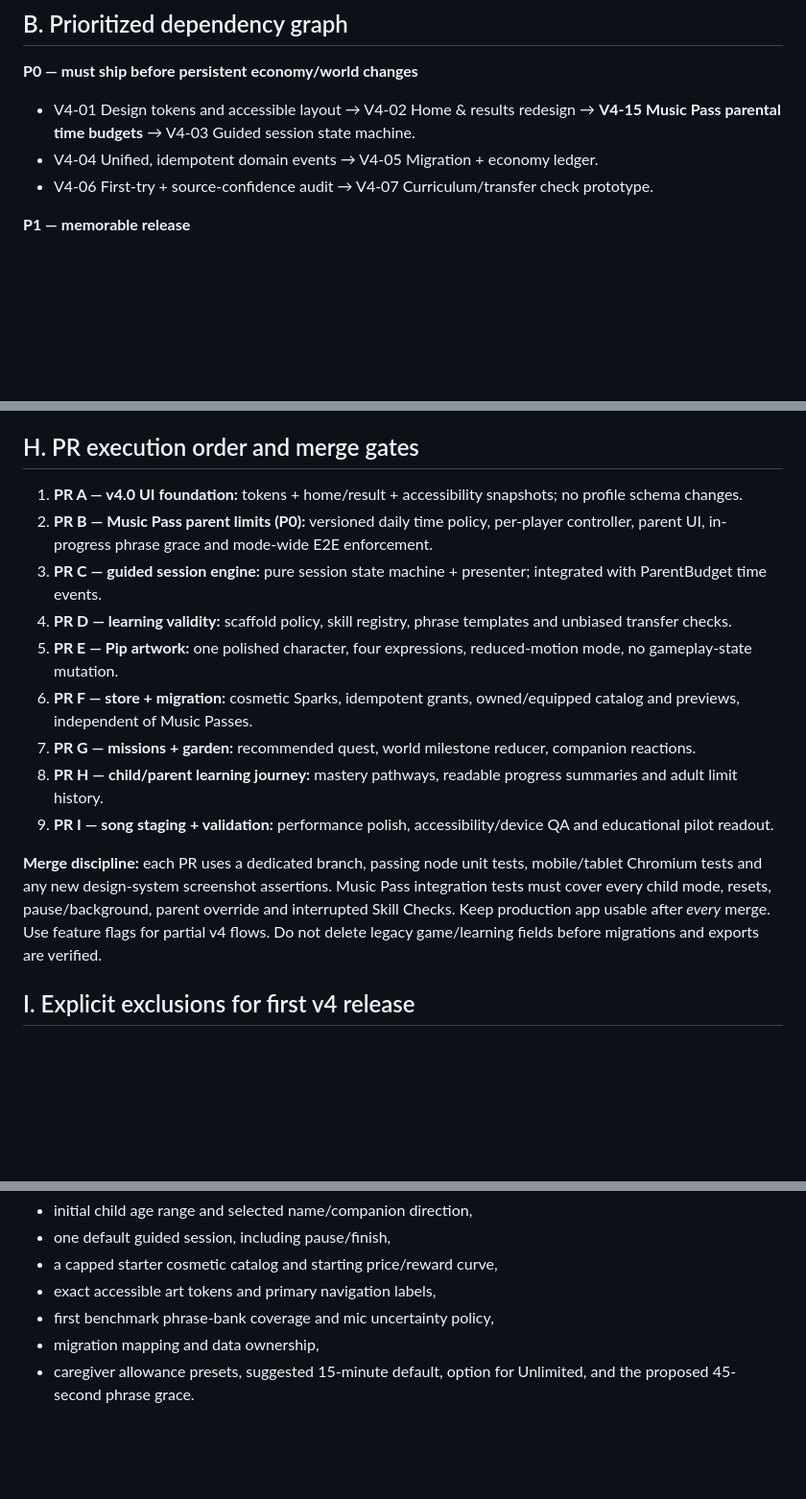
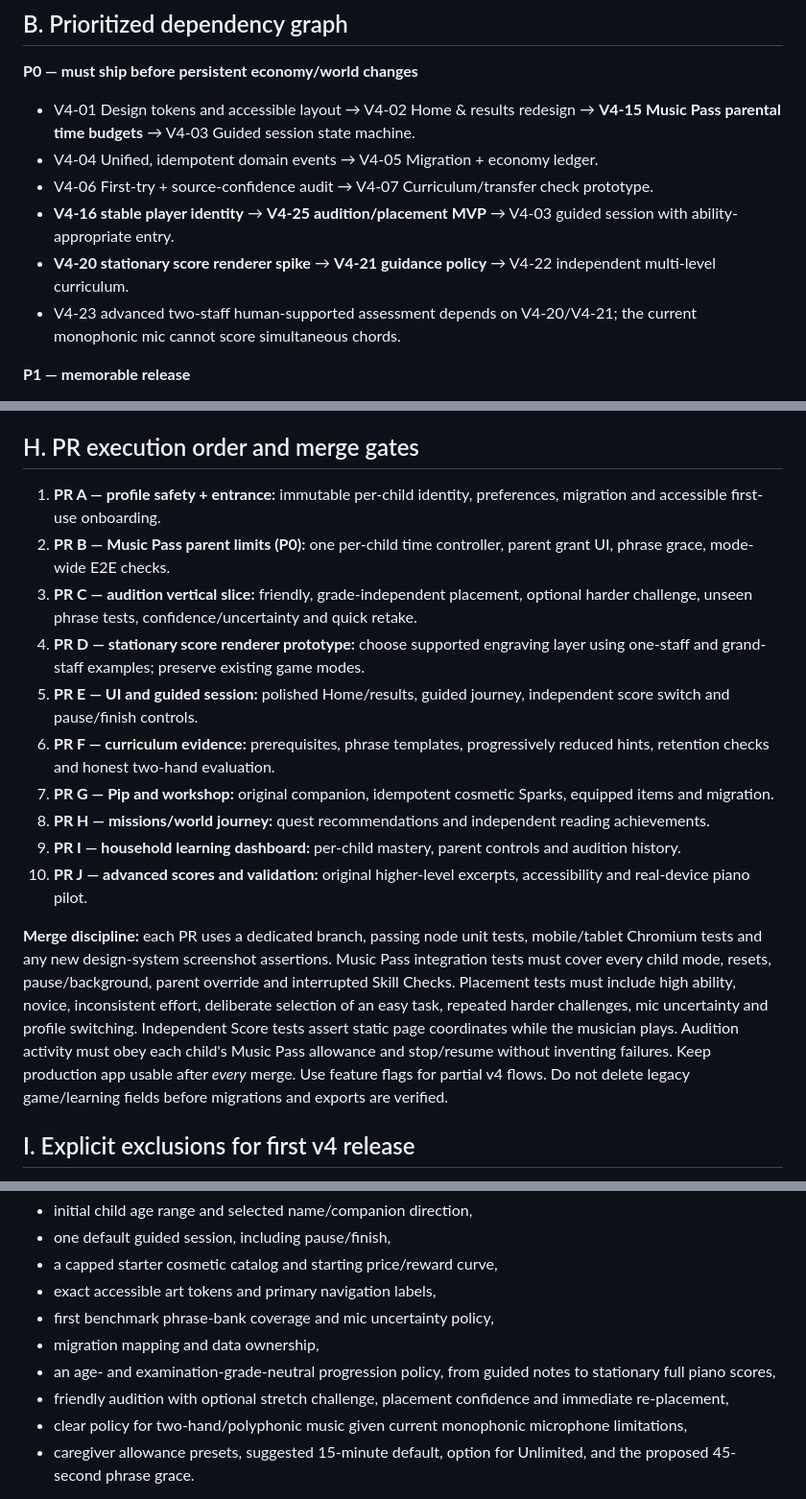
Before and after one commit to johnlzy/SightReadingApp, a Markdown page: docs/product/v4-execution-backlog.md, 3 parts joined by grey strips. Shown at 96% size. GitHub-like rendering; blank space fills up the shorter version.

Commit message:
docs: add P0 audition and full stationary-score progression implementation tickets

```diff
--- a/docs/product/v4-execution-backlog.md
+++ b/docs/product/v4-execution-backlog.md
@@ -21,6 +22,9 @@ No domain module should directly query DOM nodes, create audio contexts, or call
 - V4-01 Design tokens and accessible layout → V4-02 Home & results redesign → **V4-15 Music Pass parental time budgets** → V4-03 Guided session state machine.
 - V4-04 Unified, idempotent domain events → V4-05 Migration + economy ledger.
 - V4-06 First-try + source-confidence audit → V4-07 Curriculum/transfer check prototype.
+- **V4-16 stable player identity** → **V4-25 audition/placement MVP** → V4-03 guided session with ability-appropriate entry.
+- **V4-20 stationary score renderer spike** → **V4-21 guidance policy** → V4-22 independent multi-level curriculum.
+- V4-23 advanced two-staff human-supported assessment depends on V4-20/V4-21; the current monophonic mic cannot score simultaneous chords.
 
 **P1 — memorable release**
 - V4-08 Companion art and reactions depends on V4-02/V4-04.
@@ -136,17 +150,19 @@ Sample decision thresholds (not claims): ≥80% of pilot children independently
 
 ## H. PR execution order and merge gates
 
-1. **PR A — v4.0 UI foundation:** tokens + home/result + accessibility snapshots; no profile schema changes.
-2. **PR B — Music Pass parent limits (P0):** versioned daily time policy, per-player controller, parent UI, in-progress phrase grace and mode-wide E2E enforcement.
-3. **PR C — guided session engine:** pure session state machine + presenter; integrated with ParentBudget time events.
-4. **PR D — learning validity:** scaffold policy, skill registry, phrase templates and unbiased transfer checks.
-5. **PR E — Pip artwork:** one polished character, four expressions, reduced-motion mode, no gameplay-state mutation.
-6. **PR F — store + migration:** cosmetic Sparks, idempotent grants, owned/equipped catalog and previews, independent of Music Passes.
-7. **PR G — missions + garden:** recommended quest, world milestone reducer, companion reactions.
-8. **PR H — child/parent learning journey:** mastery pathways, readable progress summaries and adult limit history.
-9. **PR I — song staging + validation:** performance polish, accessibility/device QA and educational pilot readout.
+1. **PR A — profile safety + entrance:** immutable per-child identity, preferences, migration and accessible first-use onboarding.
+2. **PR B — Music Pass parent limits (P0):** one per-child time controller, parent grant UI, phrase grace, mode-wide E2E checks.
+3. **PR C — audition vertical slice:** friendly, grade-independent placement, optional harder challenge, unseen phrase tests, confidence/uncertainty and quick retake.
+4. **PR D — stationary score renderer prototype:** choose supported engraving layer using one-staff and grand-staff examples; preserve existing game modes.
+5. **PR E — UI and guided session:** polished Home/results, guided journey, independent score switch and pause/finish controls.
+6. **PR F — curriculum evidence:** prerequisites, phrase templates, progressively reduced hints, retention checks and honest two-hand evaluation.
+7. **PR G — Pip and workshop:** original companion, idempotent cosmetic Sparks, equipped items and migration.
+8. **PR H — missions/world journey:** quest recommendations and independent reading achievements.
+9. **PR I — household learning dashboard:** per-child mastery, parent controls and audition history.
+10. **PR J — advanced scores and validation:** original higher-level excerpts, accessibility and real-device piano pilot.
 
-**Merge discipline:** each PR uses a dedicated branch, passing node unit tests, mobile/tablet Chromium tests and any new design-system screenshot assertions. Music Pass integration tests must cover every child mode, resets, pause/background, parent override and interrupted Skill Checks. Keep production app usable after *every* merge. Use feature flags for partial v4 flows. Do not delete legacy game/learning fields before migrations and exports are verified.
+**Merge discipline:** each PR uses a dedicated branch, passing node unit tests, mobile/tablet Chromium tests and any new design-system screenshot assertions. Music Pass integration tests must cover every child mode, resets, pause/background, parent override and interrupted Skill Checks.
+Placement tests must include high ability, novice, inconsistent effort, deliberate selection of an easy task, repeated harder challenges, mic uncertainty and profile switching. Independent Score tests assert static page coordinates while the musician plays. Audition activity must obey each child's Music Pass allowance and stop/resume without inventing failures. Keep production app usable after *every* merge. Use feature flags for partial v4 flows. Do not delete legacy game/learning fields before migrations and exports are verified.
 
 ## I. Explicit exclusions for first v4 release
 
@@ -164,6 +180,9 @@ The design/spec review approves:
 - exact accessible art tokens and primary navigation labels,
 - first benchmark phrase-bank coverage and mic uncertainty policy,
 - migration mapping and data ownership,
+- an age- and examination-grade-neutral progression policy, from guided notes to stationary full piano scores,
+- friendly audition with optional stretch challenge, placement confidence and immediate re-placement,
+- clear policy for two-hand/polyphonic music given current monophonic microphone limitations,
 - caregiver allowance presets, suggested 15-minute default, option for Unlimited, and the proposed 45-second phrase grace.
 
 Only then should implementation PR A start. Design reviews should test a **single vertical slice** rather than committing immediately to every content world and store asset.
```
Also changed, not shown: other parts of docs/product/v4-execution-backlog.md (+11 -0 lines).
